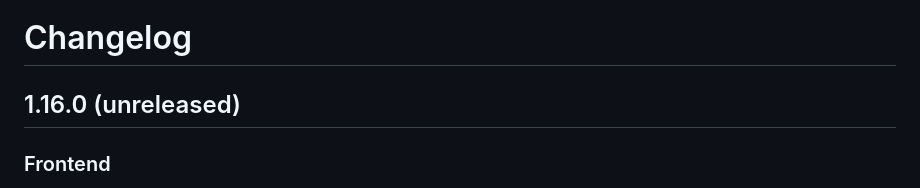
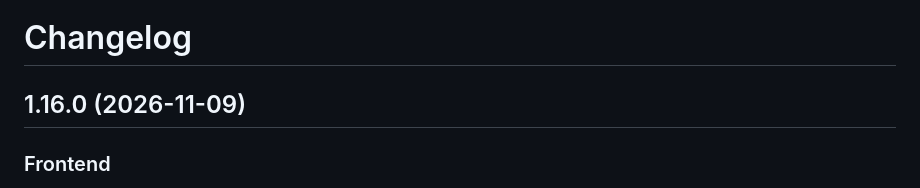
Before and after one commit to sinful1992/wanderstamp, a Markdown page: CHANGELOG.md, the part around the change. Rendered like a GitHub page.

Commit message:
docs(changelog): date 1.16.0

```diff
--- a/CHANGELOG.md
+++ b/CHANGELOG.md
@@ -1,6 +1,6 @@
 # Changelog
 
-## 1.16.0 (unreleased)
+## 1.16.0 (2026-11-09)
 
 ### Frontend
 - TV pairing: the TV shows a QR code beside its 4-letter code. Scan it, tap Confirm, and the TV is paired, in the phone's browser or the Wanderstamp app (app 1.2.0). The code still works.
```
